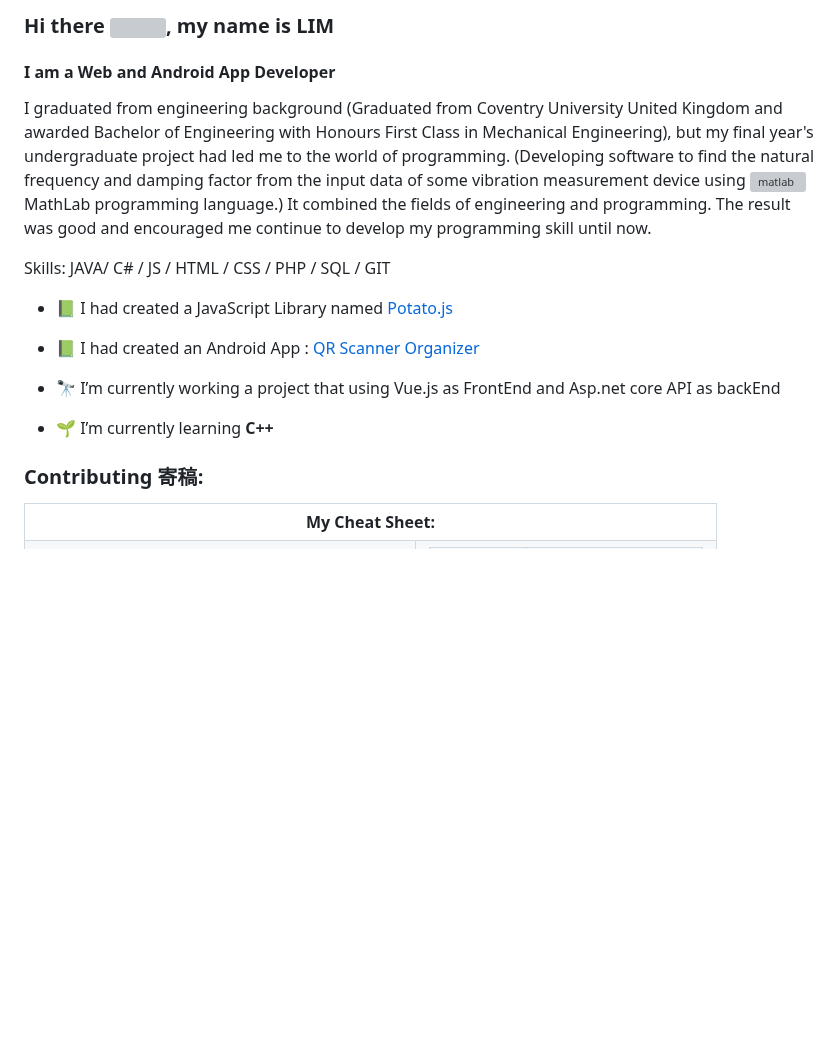
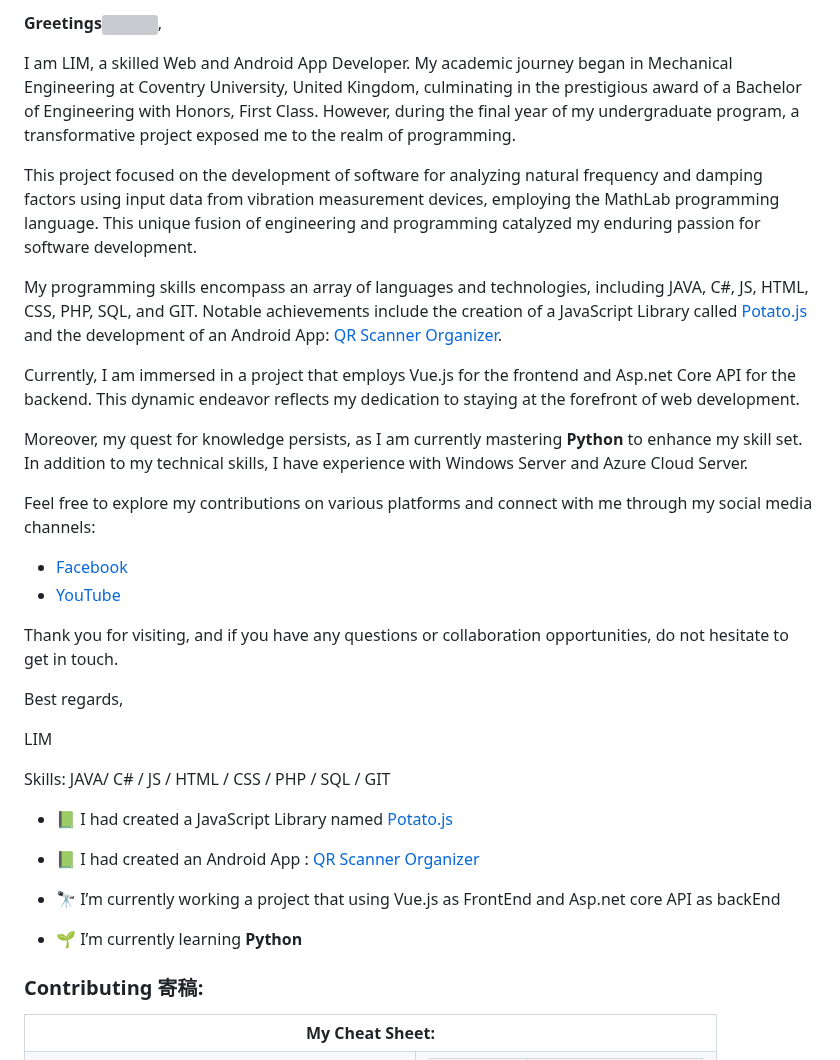
Before and after one commit to potatoscript/potatoscript, a Markdown page: README.md, the part around the change. GitHub-like rendering; blank space fills up the shorter version; grey boxes are pictures that could not be loaded.

Commit message:
Update README.md
This version provides a cleaner and more professional presentation of my introduction

```diff
--- a/README.md
+++ b/README.md
@@ -1,13 +1,25 @@
-### Hi there <img src="https://github.com/potatoscript/homepage/blob/master/docs/image/wave.gif" width="30px">, my name is LIM
+**Greetings**<img src="https://github.com/potatoscript/homepage/blob/master/docs/image/wave.gif" width="30px">,
 
-#### I am a Web and Android App Developer
+I am LIM, a skilled Web and Android App Developer. My academic journey began in Mechanical Engineering at Coventry University, United Kingdom, culminating in the prestigious award of a Bachelor of Engineering with Honors, First Class. However, during the final year of my undergraduate program, a transformative project exposed me to the realm of programming.
 
-I graduated from engineering background (Graduated from Coventry University United Kingdom and awarded Bachelor of Engineering with Honours First Class in Mechanical Engineering),
-but my final year's undergraduate project had led me to the world of programming.
-(Developing software to find the natural frequency and damping factor from the input data
-of some vibration measurement device using <img src="https://github.com/devicons/devicon/blob/master/icons/matlab/matlab-original.svg" alt="matlab" width="20" height="20"/> MathLab programming language.)
-It combined the fields of engineering and programming.
-The result was good and encouraged me continue to develop my programming skill until now.
+This project focused on the development of software for analyzing natural frequency and damping factors using input data from vibration measurement devices, employing the MathLab programming language. This unique fusion of engineering and programming catalyzed my enduring passion for software development.
+
+My programming skills encompass an array of languages and technologies, including JAVA, C#, JS, HTML, CSS, PHP, SQL, and GIT. Notable achievements include the creation of a JavaScript Library called [Potato.js](https://github.com/potatoscript/potato.js/wiki) and the development of an Android App: [QR Scanner Organizer](https://play.google.com/store/apps/details?id=com.potato.barcodescanner).
+
+Currently, I am immersed in a project that employs Vue.js for the frontend and Asp.net Core API for the backend. This dynamic endeavor reflects my dedication to staying at the forefront of web development.
+
+Moreover, my quest for knowledge persists, as I am currently mastering **Python** to enhance my skill set. In addition to my technical skills, I have experience with Windows Server and Azure Cloud Server.
+
+Feel free to explore my contributions on various platforms and connect with me through my social media channels:
+
+- [Facebook](https://fb.com/bruce.lim.507)
+- [YouTube](https://www.youtube.com/channel/UCSvc1mfBihTH_qfkAs7Iy4g)
+
+Thank you for visiting, and if you have any questions or collaboration opportunities, do not hesitate to get in touch.
+
+Best regards,
+
+LIM
 
 Skills: JAVA/ C# / JS / HTML / CSS / PHP / SQL / GIT
 
@@ -17,7 +29,7 @@ Skills: JAVA/ C# / JS / HTML / CSS / PHP / SQL / GIT
 
 - 🔭 I’m currently working a project that using Vue.js as FrontEnd and Asp.net core API as backEnd
 
-- 🌱 I’m currently learning **C++**
+- 🌱 I’m currently learning **Python**
 
 <!--
         - SaaS Platform
```
